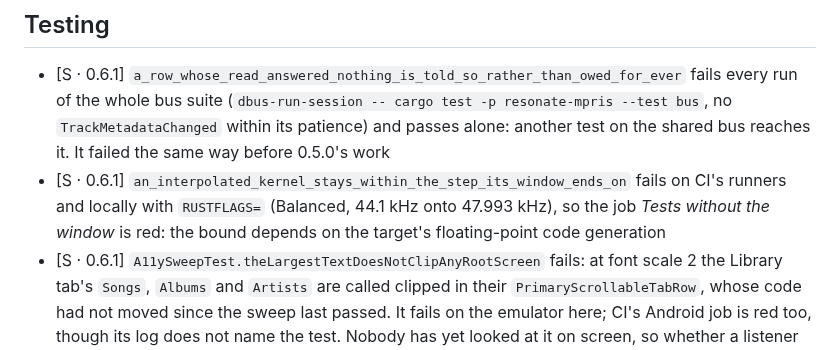
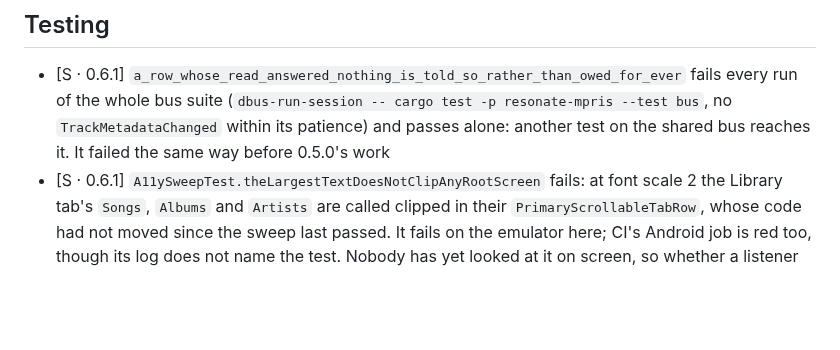
Before and after one commit to vibe-technologies-llc/resonate, a Markdown page: docs/TESTING.md, the part around the change. GitHub-like rendering; blank space fills up the shorter version.

Commit message:
Drop the interpolated-kernel test from the roadmap: weighing the table on the widest vector's row made it pass on every build

```diff
--- a/docs/TESTING.md
+++ b/docs/TESTING.md
@@ -107,9 +107,6 @@ packaging that need a decision. Format and ordering are in [ROADMAP.md](ROADMAP.
   the whole bus suite (`dbus-run-session -- cargo test -p resonate-mpris --test bus`, no
   `TrackMetadataChanged` within its patience) and passes alone: another test on the shared bus reaches
   it. It failed the same way before 0.5.0's work
-- [S · 0.6.1] `an_interpolated_kernel_stays_within_the_step_its_window_ends_on` fails on CI's runners and
-  locally with `RUSTFLAGS=` (Balanced, 44.1 kHz onto 47.993 kHz), so the job *Tests without the
-  window* is red: the bound depends on the target's floating-point code generation
 - [S · 0.6.1] `A11ySweepTest.theLargestTextDoesNotClipAnyRootScreen` fails: at font scale 2 the Library
   tab's `Songs`, `Albums` and `Artists` are called clipped in their `PrimaryScrollableTabRow`, whose
   code had not moved since the sweep last passed. It fails on the emulator here; CI's Android job
```
